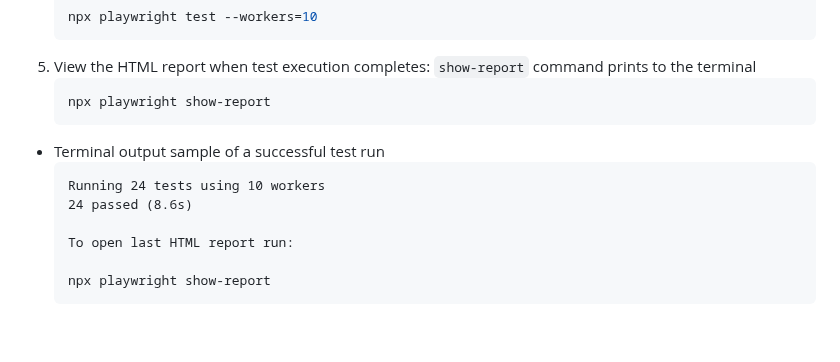
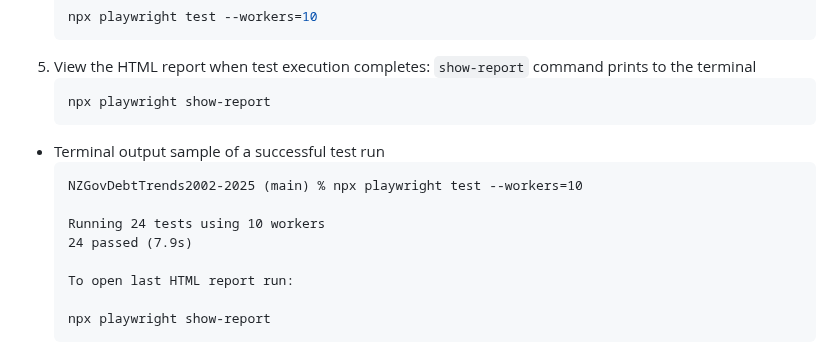
Before and after one commit to badj/NZGovDebtTrends2002-2025, a Markdown page: README.md, the part around the change. Drawn GitHub-style; blank space fills up the shorter version.

Commit message:
README.md Playwright test run stats update

````diff
--- a/README.md
+++ b/README.md
@@ -166,8 +166,10 @@
    ```
 - Terminal output sample of a successful test run
   ```terminaloutput
+  NZGovDebtTrends2002-2025 (main) % npx playwright test --workers=10
+
   Running 24 tests using 10 workers
-  24 passed (8.6s)
+  24 passed (7.9s)
 
   To open last HTML report run:
 
````
